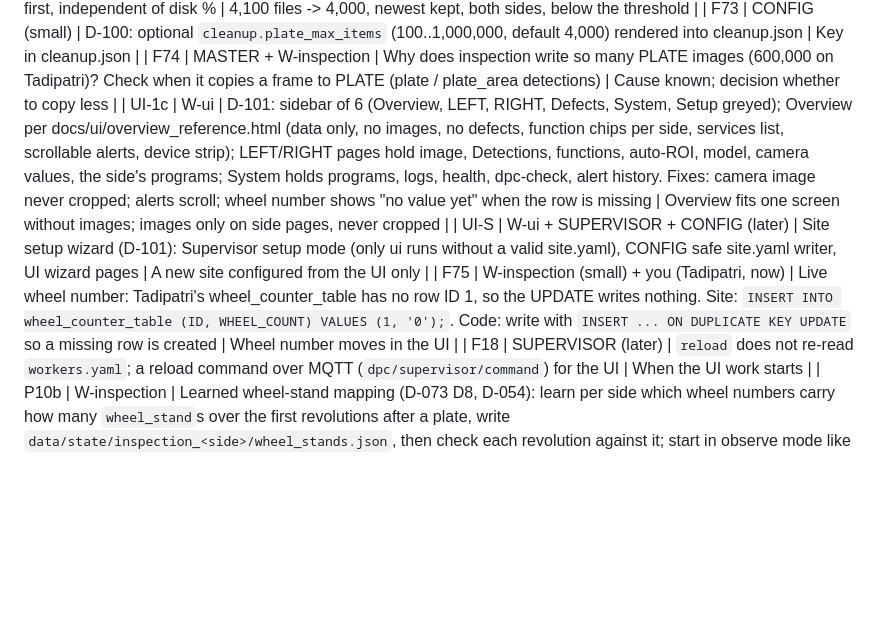
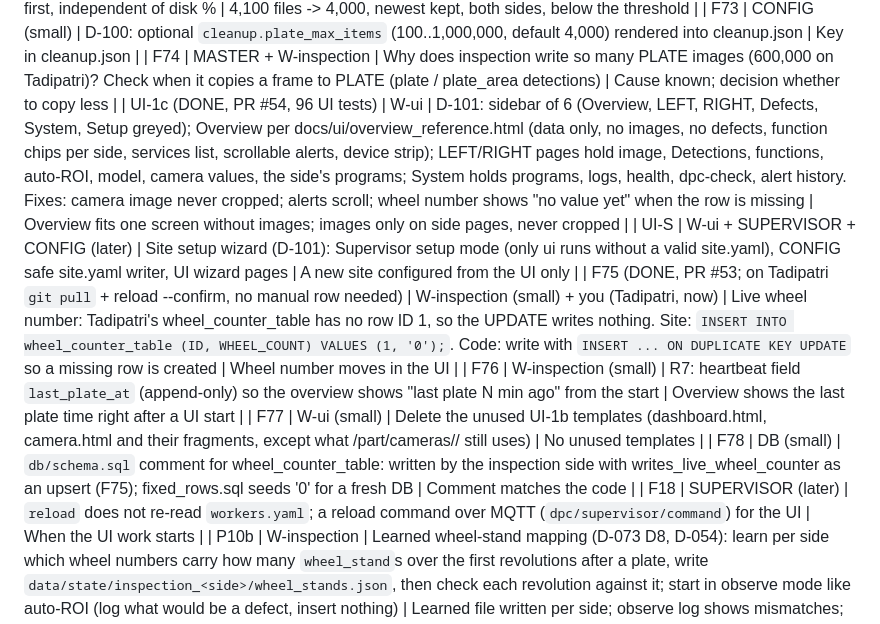
Before and after one commit to purushottamkumar2004/DPC, a Markdown page: docs/STATUS.md, the part around the change. GitHub-like rendering; blank space fills up the shorter version.

Commit message:
docs: UI-1c and F75 done (PRs #54, #53); D-101 as built; CONTRACTS 5 upsert; F76 last_plate_at, F77 old templates, F78 schema comment

```diff
--- a/docs/STATUS.md
+++ b/docs/STATUS.md
@@ -135,9 +135,12 @@ Owned by MASTER; update after each handoff. Last updated: 2026-10-22 (full clean
 | F72 | W-cleanup | D-100: keep at most `cleanup.plate_max_items` (4,000) PLATE files per side on every pass, oldest deleted first, independent of disk % | 4,100 files -> 4,000, newest kept, both sides, below the threshold |
 | F73 | CONFIG (small) | D-100: optional `cleanup.plate_max_items` (100..1,000,000, default 4,000) rendered into cleanup.json | Key in cleanup.json |
 | F74 | MASTER + W-inspection | Why does inspection write so many PLATE images (600,000 on Tadipatri)? Check when it copies a frame to PLATE (plate / plate_area detections) | Cause known; decision whether to copy less |
-| UI-1c | W-ui | D-101: sidebar of 6 (Overview, LEFT, RIGHT, Defects, System, Setup greyed); Overview per docs/ui/overview_reference.html (data only, no images, no defects, function chips per side, services list, scrollable alerts, device strip); LEFT/RIGHT pages hold image, Detections, functions, auto-ROI, model, camera values, the side's programs; System holds programs, logs, health, dpc-check, alert history. Fixes: camera image never cropped; alerts scroll; wheel number shows "no value yet" when the row is missing | Overview fits one screen without images; images only on side pages, never cropped |
+| UI-1c (DONE, PR #54, 96 UI tests) | W-ui | D-101: sidebar of 6 (Overview, LEFT, RIGHT, Defects, System, Setup greyed); Overview per docs/ui/overview_reference.html (data only, no images, no defects, function chips per side, services list, scrollable alerts, device strip); LEFT/RIGHT pages hold image, Detections, functions, auto-ROI, model, camera values, the side's programs; System holds programs, logs, health, dpc-check, alert history. Fixes: camera image never cropped; alerts scroll; wheel number shows "no value yet" when the row is missing | Overview fits one screen without images; images only on side pages, never cropped |
 | UI-S | W-ui + SUPERVISOR + CONFIG (later) | Site setup wizard (D-101): Supervisor setup mode (only ui runs without a valid site.yaml), CONFIG safe site.yaml writer, UI wizard pages | A new site configured from the UI only |
-| F75 | W-inspection (small) + you (Tadipatri, now) | Live wheel number: Tadipatri's wheel_counter_table has no row ID 1, so the UPDATE writes nothing. Site: `INSERT INTO wheel_counter_table (ID, WHEEL_COUNT) VALUES (1, '0');`. Code: write with `INSERT ... ON DUPLICATE KEY UPDATE` so a missing row is created | Wheel number moves in the UI |
+| F75 (DONE, PR #53; on Tadipatri `git pull` + reload --confirm, no manual row needed) | W-inspection (small) + you (Tadipatri, now) | Live wheel number: Tadipatri's wheel_counter_table has no row ID 1, so the UPDATE writes nothing. Site: `INSERT INTO wheel_counter_table (ID, WHEEL_COUNT) VALUES (1, '0');`. Code: write with `INSERT ... ON DUPLICATE KEY UPDATE` so a missing row is created | Wheel number moves in the UI |
+| F76 | W-inspection (small) | R7: heartbeat field `last_plate_at` (append-only) so the overview shows "last plate N min ago" from the start | Overview shows the last plate time right after a UI start |
+| F77 | W-ui (small) | Delete the unused UI-1b templates (dashboard.html, camera.html and their fragments, except what /part/cameras/<SIDE>/ still uses) | No unused templates |
+| F78 | DB (small) | `db/schema.sql` comment for wheel_counter_table: written by the inspection side with writes_live_wheel_counter as an upsert (F75); fixed_rows.sql seeds '0' for a fresh DB | Comment matches the code |
 | F18 | SUPERVISOR (later) | `reload` does not re-read `workers.yaml`; a reload command over MQTT (`dpc/supervisor/command`) for the UI | When the UI work starts |
 | P10b | W-inspection | Learned wheel-stand mapping (D-073 D8, D-054): learn per side which wheel numbers carry how many `wheel_stand`s over the first revolutions after a plate, write `data/state/inspection_<side>/wheel_stands.json`, then check each revolution against it; start in observe mode like auto-ROI (log what would be a defect, insert nothing) | Learned file written per side; observe log shows mismatches; nothing inserted |
 | Later | various | Mail and PLC services migrated (PLC service D-024, light/dust/sunlight cases A8-A10), FLIR capture on JSON, UI monitoring, installer + wizard | - |
```
Also changed, not shown: docs/CONTRACTS.md (+1 -0 lines), docs/DECISIONS.md (+1 -1 lines).
